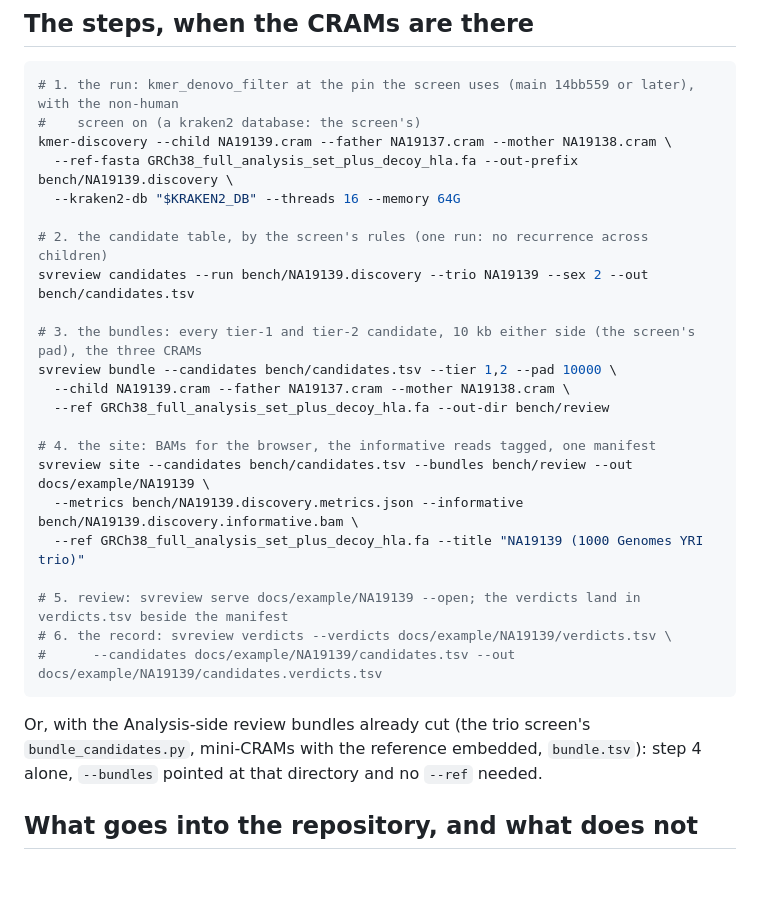
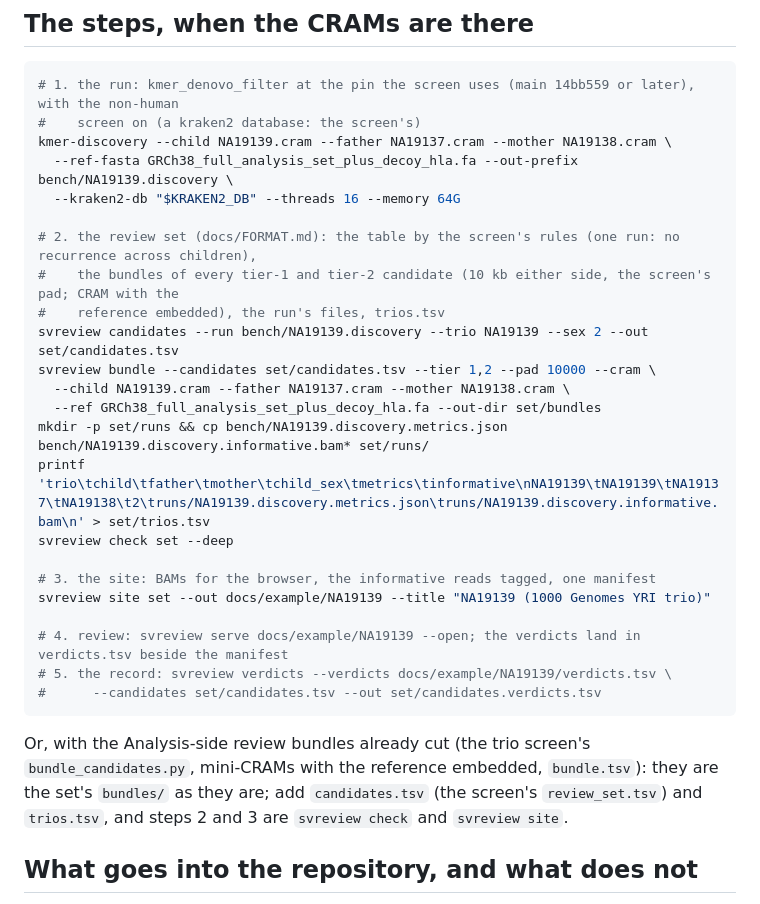
Before and after one commit to jlanej/svreview-, a Markdown page: docs/example/README.md, the part around the change. Rendered like a GitHub page; blank space fills up the shorter version.

````diff
--- a/docs/example/README.md
+++ b/docs/example/README.md
@@ -24,27 +24,28 @@ kmer-discovery --child NA19139.cram --father NA19137.cram --mother NA19138.cram
   --ref-fasta GRCh38_full_analysis_set_plus_decoy_hla.fa --out-prefix bench/NA19139.discovery \
   --kraken2-db "$KRAKEN2_DB" --threads 16 --memory 64G
 
-# 2. the candidate table, by the screen's rules (one run: no recurrence across children)
-svreview candidates --run bench/NA19139.discovery --trio NA19139 --sex 2 --out bench/candidates.tsv
+# 2. the review set (docs/FORMAT.md): the table by the screen's rules (one run: no recurrence across children),
+#    the bundles of every tier-1 and tier-2 candidate (10 kb either side, the screen's pad; CRAM with the
+#    reference embedded), the run's files, trios.tsv
+svreview candidates --run bench/NA19139.discovery --trio NA19139 --sex 2 --out set/candidates.tsv
+svreview bundle --candidates set/candidates.tsv --tier 1,2 --pad 10000 --cram \
+  --child NA19139.cram --father NA19137.cram --mother NA19138.cram \
+  --ref GRCh38_full_analysis_set_plus_decoy_hla.fa --out-dir set/bundles
+mkdir -p set/runs && cp bench/NA19139.discovery.metrics.json bench/NA19139.discovery.informative.bam* set/runs/
+printf 'trio\tchild\tfather\tmother\tchild_sex\tmetrics\tinformative\nNA19139\tNA19139\tNA19137\tNA19138\t2\truns/NA19139.discovery.metrics.json\truns/NA19139.discovery.informative.bam\n' > set/trios.tsv
+svreview check set --deep
 
-# 3. the bundles: every tier-1 and tier-2 candidate, 10 kb either side (the screen's pad), the three CRAMs
-svreview bundle --candidates bench/candidates.tsv --tier 1,2 --pad 10000 \
-  --child NA19139.cram --father NA19137.cram --mother NA19138.cram \
-  --ref GRCh38_full_analysis_set_plus_decoy_hla.fa --out-dir bench/review
+# 3. the site: BAMs for the browser, the informative reads tagged, one manifest
+svreview site set --out docs/example/NA19139 --title "NA19139 (1000 Genomes YRI trio)"
 
-# 4. the site: BAMs for the browser, the informative reads tagged, one manifest
-svreview site --candidates bench/candidates.tsv --bundles bench/review --out docs/example/NA19139 \
-  --metrics bench/NA19139.discovery.metrics.json --informative bench/NA19139.discovery.informative.bam \
-  --ref GRCh38_full_analysis_set_plus_decoy_hla.fa --title "NA19139 (1000 Genomes YRI trio)"
-
-# 5. review: svreview serve docs/example/NA19139 --open; the verdicts land in verdicts.tsv beside the manifest
-# 6. the record: svreview verdicts --verdicts docs/example/NA19139/verdicts.tsv \
-#      --candidates docs/example/NA19139/candidates.tsv --out docs/example/NA19139/candidates.verdicts.tsv
+# 4. review: svreview serve docs/example/NA19139 --open; the verdicts land in verdicts.tsv beside the manifest
+# 5. the record: svreview verdicts --verdicts docs/example/NA19139/verdicts.tsv \
+#      --candidates set/candidates.tsv --out set/candidates.verdicts.tsv
 ```
 
 Or, with the Analysis-side review bundles already cut (the trio screen's `bundle_candidates.py`, mini-CRAMs
-with the reference embedded, `bundle.tsv`): step 4 alone, `--bundles` pointed at that directory and no `--ref`
-needed.
+with the reference embedded, `bundle.tsv`): they are the set's `bundles/` as they are; add `candidates.tsv`
+(the screen's `review_set.tsv`) and `trios.tsv`, and steps 2 and 3 are `svreview check` and `svreview site`.
 
 ## What goes into the repository, and what does not
 
````
Also changed, not shown: README.md (+72 -77 lines).
